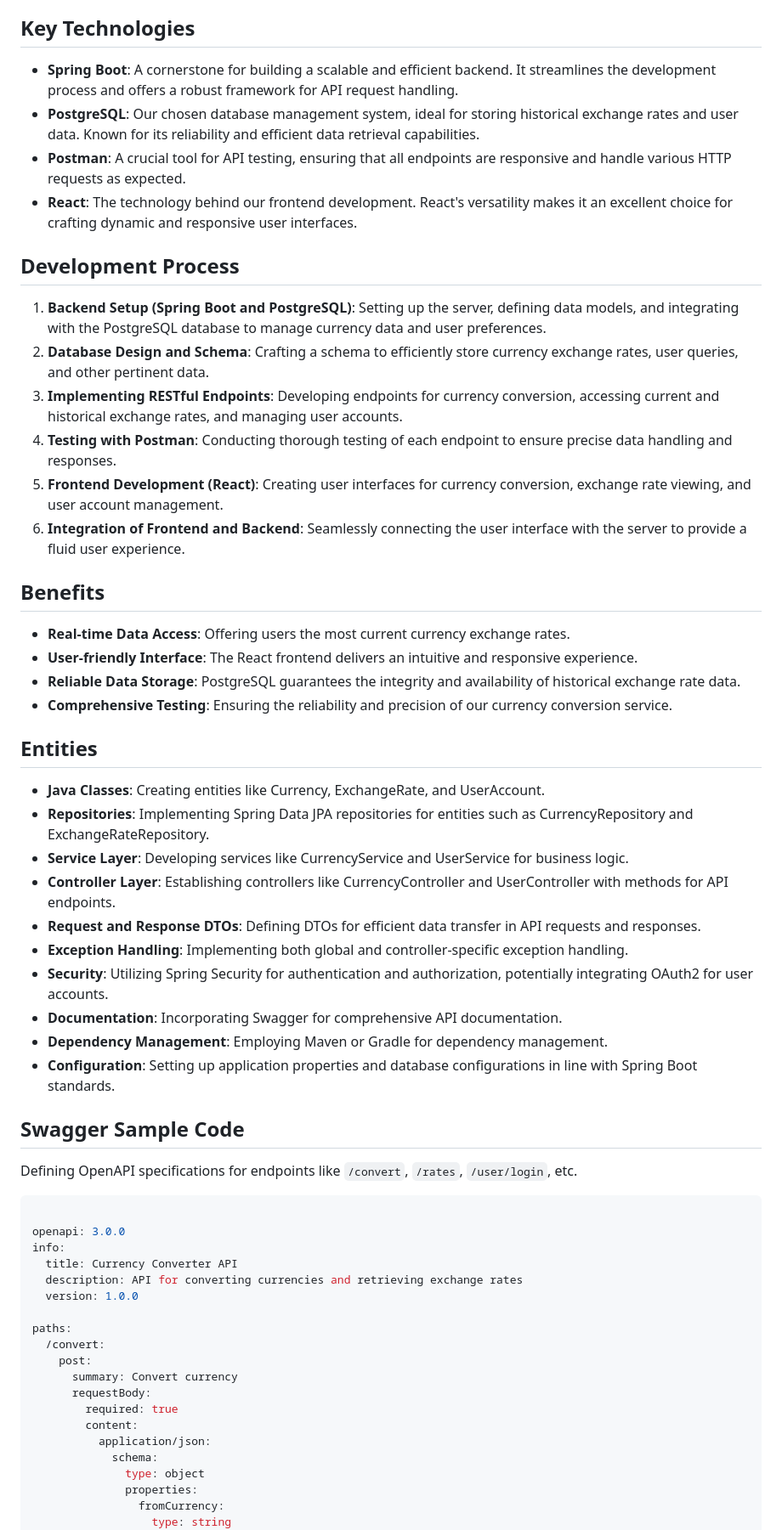
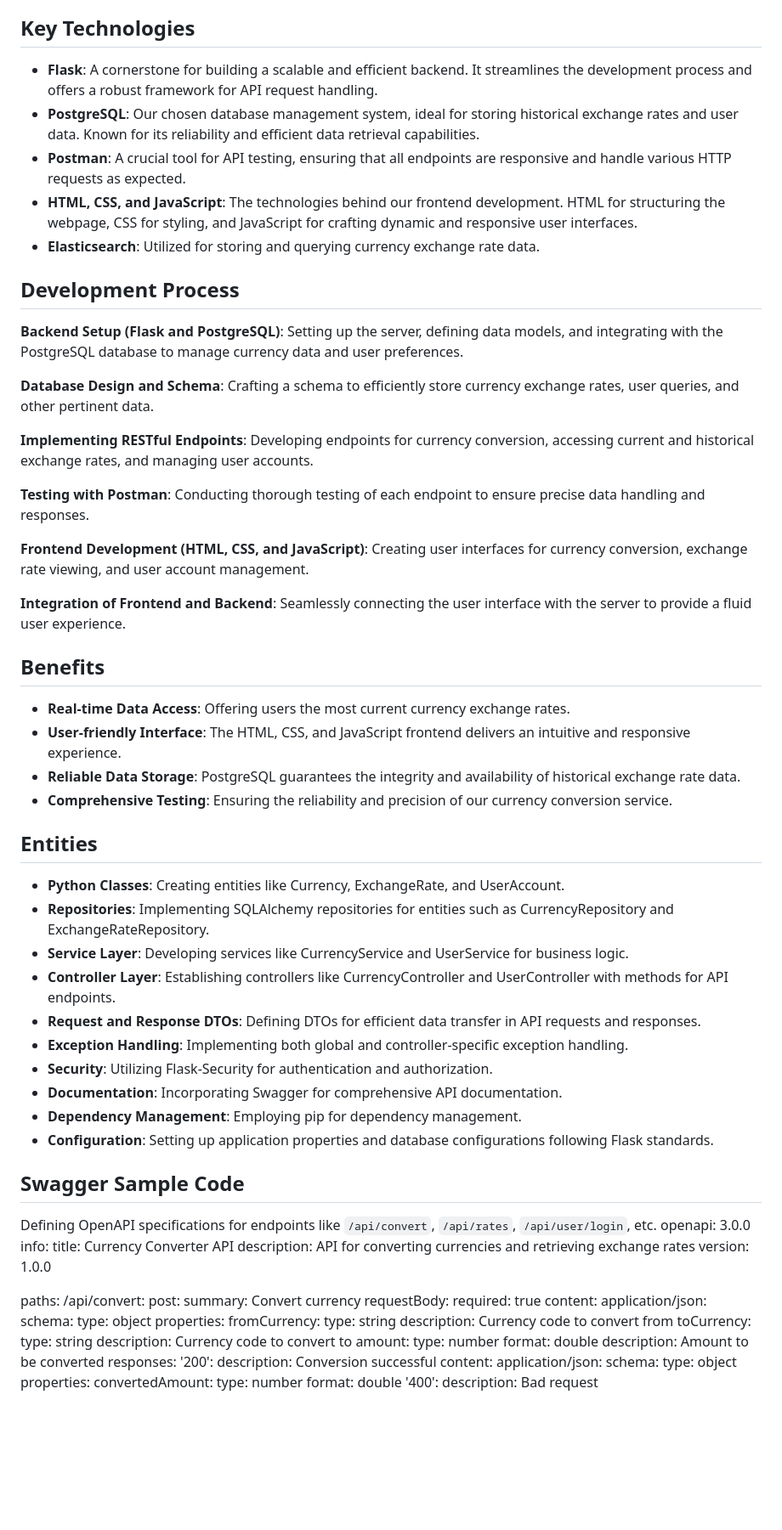
Before and after one commit to stefanweb03/currencyconverter, a Markdown page: readme.md, the part around one of its changes. Shown at 85% size. GitHub-like rendering; blank space fills up the shorter version.

````diff
--- a/readme.md
+++ b/readme.md
@@ -6,46 +6,49 @@ Develop a robust REST API application for currency conversion. This application
 
 ## Key Technologies
 
-- **Spring Boot**: A cornerstone for building a scalable and efficient backend. It streamlines the development process and offers a robust framework for API request handling.
+- **Flask**: A cornerstone for building a scalable and efficient backend. It streamlines the development process and offers a robust framework for API request handling.
 - **PostgreSQL**: Our chosen database management system, ideal for storing historical exchange rates and user data. Known for its reliability and efficient data retrieval capabilities.
 - **Postman**: A crucial tool for API testing, ensuring that all endpoints are responsive and handle various HTTP requests as expected.
-- **React**: The technology behind our frontend development. React's versatility makes it an excellent choice for crafting dynamic and responsive user interfaces.
+- **HTML, CSS, and JavaScript**: The technologies behind our frontend development. HTML for structuring the webpage, CSS for styling, and JavaScript for crafting dynamic and responsive user interfaces.
+- **Elasticsearch**: Utilized for storing and querying currency exchange rate data.
 
 ## Development Process
 
-1. **Backend Setup (Spring Boot and PostgreSQL)**: Setting up the server, defining data models, and integrating with the PostgreSQL database to manage currency data and user preferences.
-2. **Database Design and Schema**: Crafting a schema to efficiently store currency exchange rates, user queries, and other pertinent data.
-3. **Implementing RESTful Endpoints**: Developing endpoints for currency conversion, accessing current and historical exchange rates, and managing user accounts.
-4. **Testing with Postman**: Conducting thorough testing of each endpoint to ensure precise data handling and responses.
-5. **Frontend Development (React)**: Creating user interfaces for currency conversion, exchange rate viewing, and user account management.
-6. **Integration of Frontend and Backend**: Seamlessly connecting the user interface with the server to provide a fluid user experience.
+**Backend Setup (Flask and PostgreSQL)**: Setting up the server, defining data models, and integrating with the PostgreSQL database to manage currency data and user preferences.
+
+**Database Design and Schema**: Crafting a schema to efficiently store currency exchange rates, user queries, and other pertinent data.
+
+**Implementing RESTful Endpoints**: Developing endpoints for currency conversion, accessing current and historical exchange rates, and managing user accounts.
+
+**Testing with Postman**: Conducting thorough testing of each endpoint to ensure precise data handling and responses.
+
+**Frontend Development (HTML, CSS, and JavaScript)**: Creating user interfaces for currency conversion, exchange rate viewing, and user account management.
+
+**Integration of Frontend and Backend**: Seamlessly connecting the user interface with the server to provide a fluid user experience.
 
 ## Benefits
 
 - **Real-time Data Access**: Offering users the most current currency exchange rates.
-- **User-friendly Interface**: The React frontend delivers an intuitive and responsive experience.
+- **User-friendly Interface**: The HTML, CSS, and JavaScript frontend delivers an intuitive and responsive experience.
 - **Reliable Data Storage**: PostgreSQL guarantees the integrity and availability of historical exchange rate data.
 - **Comprehensive Testing**: Ensuring the reliability and precision of our currency conversion service.
 
 ## Entities
 
-- **Java Classes**: Creating entities like Currency, ExchangeRate, and UserAccount.
-- **Repositories**: Implementing Spring Data JPA repositories for entities such as CurrencyRepository and ExchangeRateRepository.
+- **Python Classes**: Creating entities like Currency, ExchangeRate, and UserAccount.
+- **Repositories**: Implementing SQLAlchemy repositories for entities such as CurrencyRepository and ExchangeRateRepository.
 - **Service Layer**: Developing services like CurrencyService and UserService for business logic.
 - **Controller Layer**: Establishing controllers like CurrencyController and UserController with methods for API endpoints.
 - **Request and Response DTOs**: Defining DTOs for efficient data transfer in API requests and responses.
 - **Exception Handling**: Implementing both global and controller-specific exception handling.
-- **Security**: Utilizing Spring Security for authentication and authorization, potentially integrating OAuth2 for user accounts.
+- **Security**: Utilizing Flask-Security for authentication and authorization.
 - **Documentation**: Incorporating Swagger for comprehensive API documentation.
-- **Dependency Management**: Employing Maven or Gradle for dependency management.
-- **Configuration**: Setting up application properties and database configurations in line with Spring Boot standards.
+- **Dependency Management**: Employing pip for dependency management.
+- **Configuration**: Setting up application properties and database configurations following Flask standards.
 
 ## Swagger Sample Code
 
-Defining OpenAPI specifications for endpoints like `/convert`, `/rates`, `/user/login`, etc.
-
-```yaml
-
+Defining OpenAPI specifications for endpoints like `/api/convert`, `/api/rates`, `/api/user/login`, etc.
 openapi: 3.0.0
 info:
   title: Currency Converter API
@@ -53,7 +56,7 @@ info:
   version: 1.0.0
 
 paths:
-  /convert:
+  /api/convert:
     post:
       summary: Convert currency
       requestBody:
````
Also changed, not shown: other parts of readme.md (+34 -28 lines).
